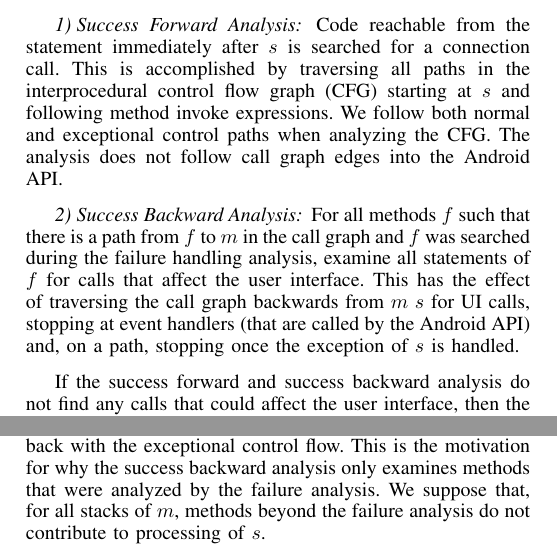
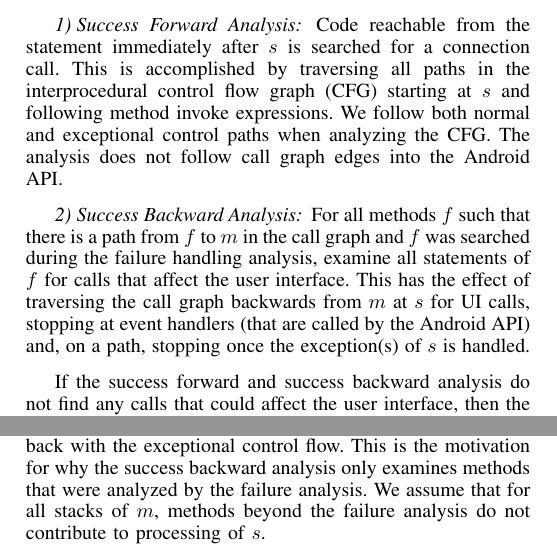
Before and after one commit to juliarubin/InstrumentAndroid, a LaTeX paper (papers/ConnectionFiltering15/paper.tex, which reads papers/ConnectionFiltering15/analysis.tex): two parts of the columns of page 7 of 11, joined at a grey line, cut so that both start at the same text. Compiled offline with pdfLaTeX.

Commit message:
one change

```diff
--- a/papers/ConnectionFiltering15/analysis.tex
+++ b/papers/ConnectionFiltering15/analysis.tex
@@ -674,11 +674,12 @@ phases:
 
 \subsubsection{Success Backward Analysis} For all methods $f$ such
   that there is a path from $f$ to $m$ in the call graph and $f$ was
-  searched during the failure handling analysis, examine all statements
-  of $f$ for calls that affect the user interface.  This has the
-  effect of traversing the call graph backwards from $m$ $s$ for UI
-  calls, stopping at event handlers (that are called by the Android
-  API) and, on a path, stopping once the exception of $s$ is handled.
+  searched during the failure handling analysis, examine all
+  statements of $f$ for calls that affect the user interface.  This
+  has the effect of traversing the call graph backwards from $m$ at
+  $s$ for UI calls, stopping at event handlers (that are called by the
+  Android API) and, on a path, stopping once the exception(s) of $s$ is
+  handled.
 
 If the success forward and success backward analysis do not find any
 calls that could affect the user interface, then the connection call
@@ -701,7 +702,7 @@ with a successful invocation of connection call $s$ in method $m$ ends
 when the successful control flow merges back with the exceptional
 control flow. This is the motivation for why the success backward
 analysis only examines methods that were analyzed by the failure
-analysis.  We suppose that, for all stacks of $m$, methods beyond the
+analysis.  We assume that for all stacks of $m$, methods beyond the
 failure analysis do not contribute to processing of $s$.
 
 The presented analysis has the following limitations. Dynamically
```
